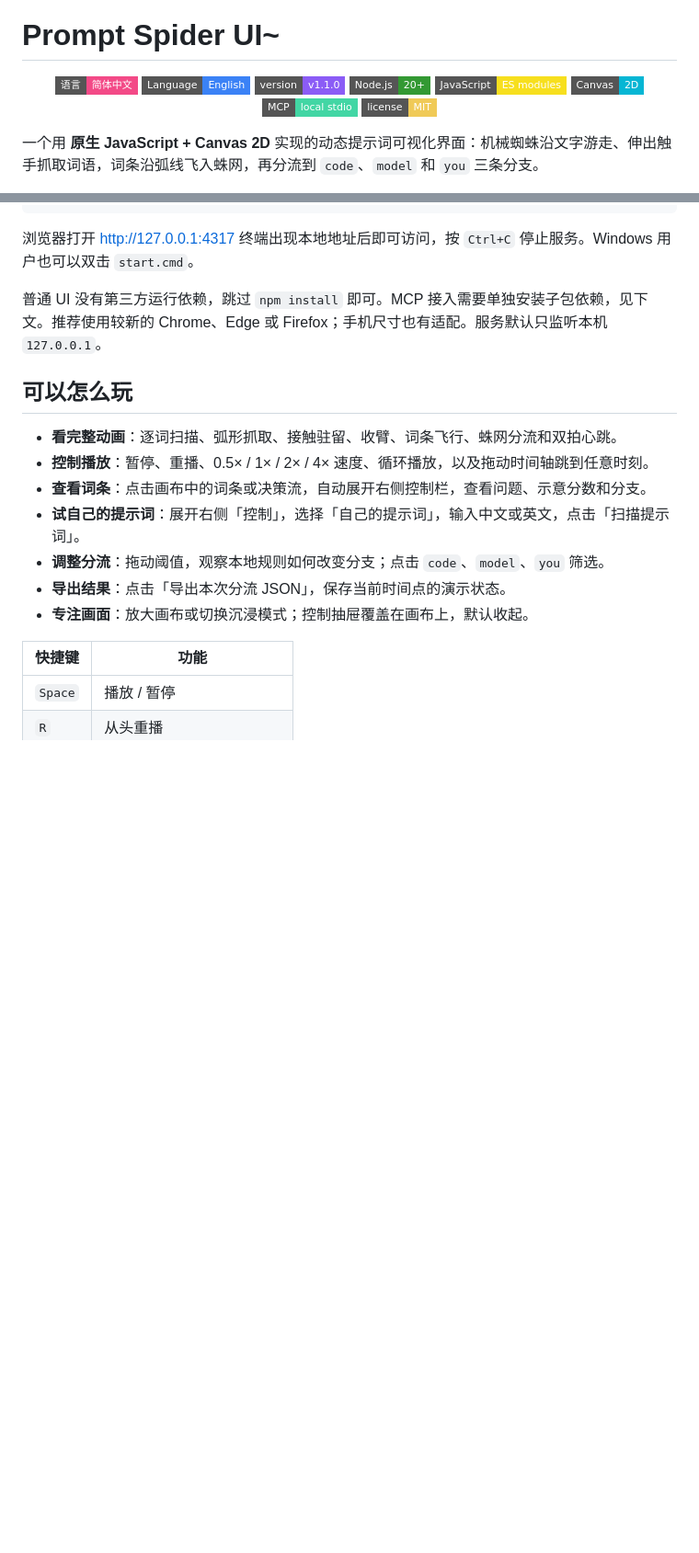
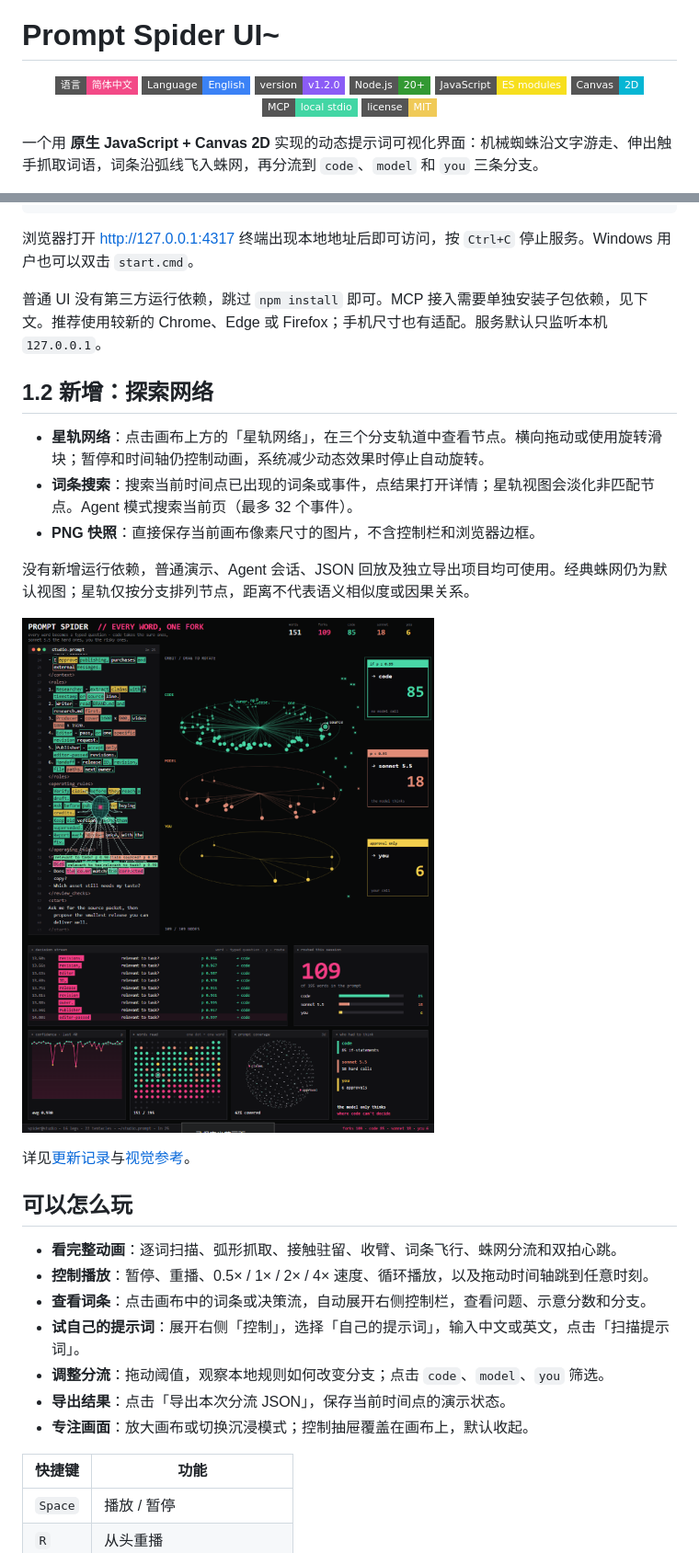
Before and after one commit to Kirito14IT/prompt-spider-ui, a Markdown page: README.md, 2 parts joined by grey strips. Shown: that part at 92% size. Drawn GitHub-style; pictures changed too: docs/orbit-preview.png (added); badges without logos; blank space fills up the shorter version.

```diff
--- a/README.md
+++ b/README.md
@@ -5,7 +5,7 @@
 <p align="center">
   <a href="README.md"><img src="https://img.shields.io/badge/%E8%AF%AD%E8%A8%80-%E7%AE%80%E4%BD%93%E4%B8%AD%E6%96%87-f34a87?style=flat-square" alt="简体中文"></a>
   <a href="README.en.md"><img src="https://img.shields.io/badge/Language-English-3b82f6?style=flat-square" alt="English"></a>
-  <a href="package.json"><img src="https://img.shields.io/badge/version-v1.1.0-8b5cf6?style=flat-square" alt="Version 1.1.0"></a>
+  <a href="package.json"><img src="https://img.shields.io/badge/version-v1.2.0-8b5cf6?style=flat-square" alt="Version 1.2.0"></a>
   <a href="#快速开始"><img src="https://img.shields.io/badge/Node.js-20%2B-339933?style=flat-square&amp;logo=nodedotjs&amp;logoColor=white" alt="Node.js 20+"></a>
   <a href="app/main.js"><img src="https://img.shields.io/badge/JavaScript-ES_modules-f7df1e?style=flat-square&amp;logo=javascript&amp;logoColor=white" alt="JavaScript ES modules"></a>
   <a href="app/renderer.js"><img src="https://img.shields.io/badge/Canvas-2D-06b6d4?style=flat-square" alt="Canvas 2D"></a>
@@ -33,6 +33,18 @@ npm start
 终端出现本地地址后即可访问，按 `Ctrl+C` 停止服务。Windows 用户也可以双击 `start.cmd`。
 
 普通 UI 没有第三方运行依赖，跳过 `npm install` 即可。MCP 接入需要单独安装子包依赖，见下文。推荐使用较新的 Chrome、Edge 或 Firefox；手机尺寸也有适配。服务默认只监听本机 `127.0.0.1`。
+
+## 1.2 新增：探索网络
+
+- **星轨网络**：点击画布上方的「星轨网络」，在三个分支轨道中查看节点。横向拖动或使用旋转滑块；暂停和时间轴仍控制动画，系统减少动态效果时停止自动旋转。
+- **词条搜索**：搜索当前时间点已出现的词条或事件，点结果打开详情；星轨视图会淡化非匹配节点。Agent 模式搜索当前页（最多 32 个事件）。
+- **PNG 快照**：直接保存当前画布像素尺寸的图片，不含控制栏和浏览器边框。
+
+没有新增运行依赖，普通演示、Agent 会话、JSON 回放及独立导出项目均可使用。经典蛛网仍为默认视图；星轨仅按分支排列节点，距离不代表语义相似度或因果关系。
+
+![星轨网络预览](docs/orbit-preview.png)
+
+详见[更新记录](CHANGELOG.md)与[视觉参考](docs/visual-references.md)。
 
 ## 可以怎么玩
 
```
Also changed, not shown: CHANGELOG.md (added, +9 -0 lines), README.en.md (+13 -1 lines), docs/visual-references.md (added, +9 -0 lines), 9 other files.
